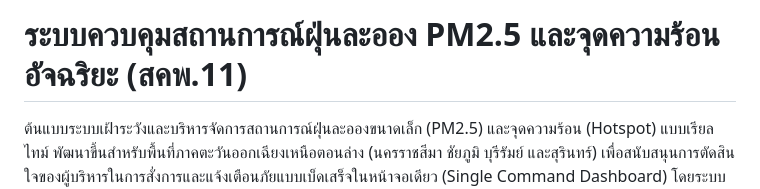
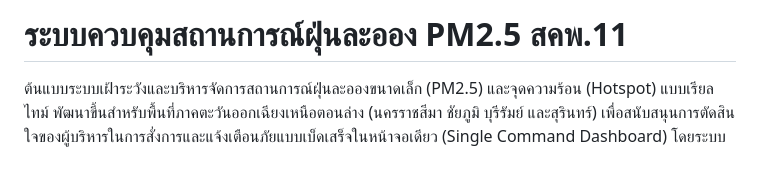
Before and after one commit to Kietpawpan/hotspot, a Markdown page: README.md, the part around the change. Rendered like a GitHub page; blank space fills up the shorter version.

```diff
--- a/README.md
+++ b/README.md
@@ -1,5 +1,4 @@
-# ระบบควบคุมสถานการณ์ฝุ่นละออง PM2.5 และจุดความร้อนอัจฉริยะ (สคพ.11)
-
+# ระบบควบคุมสถานการณ์ฝุ่นละออง PM2.5 สคพ.11
 ต้นแบบระบบเฝ้าระวังและบริหารจัดการสถานการณ์ฝุ่นละอองขนาดเล็ก (PM2.5) และจุดความร้อน (Hotspot) แบบเรียลไทม์ พัฒนาขึ้นสำหรับพื้นที่ภาคตะวันออกเฉียงเหนือตอนล่าง (นครราชสีมา ชัยภูมิ บุรีรัมย์ และสุรินทร์) เพื่อสนับสนุนการตัดสินใจของผู้บริหารในการสั่งการและแจ้งเตือนภัยแบบเบ็ดเสร็จในหน้าจอเดียว (Single Command Dashboard) โดยระบบจะแสดงผลข้อมูลที่ชัดเจนพร้อมคำแนะนำด้านสุขภาพและข้อมูลอุตุนิยมวิทยาสำหรับประชาชนและหน่วยงานที่เกี่ยวข้อง
 
 ## 📌 คุณสมบัติเด่น (Features)
```
